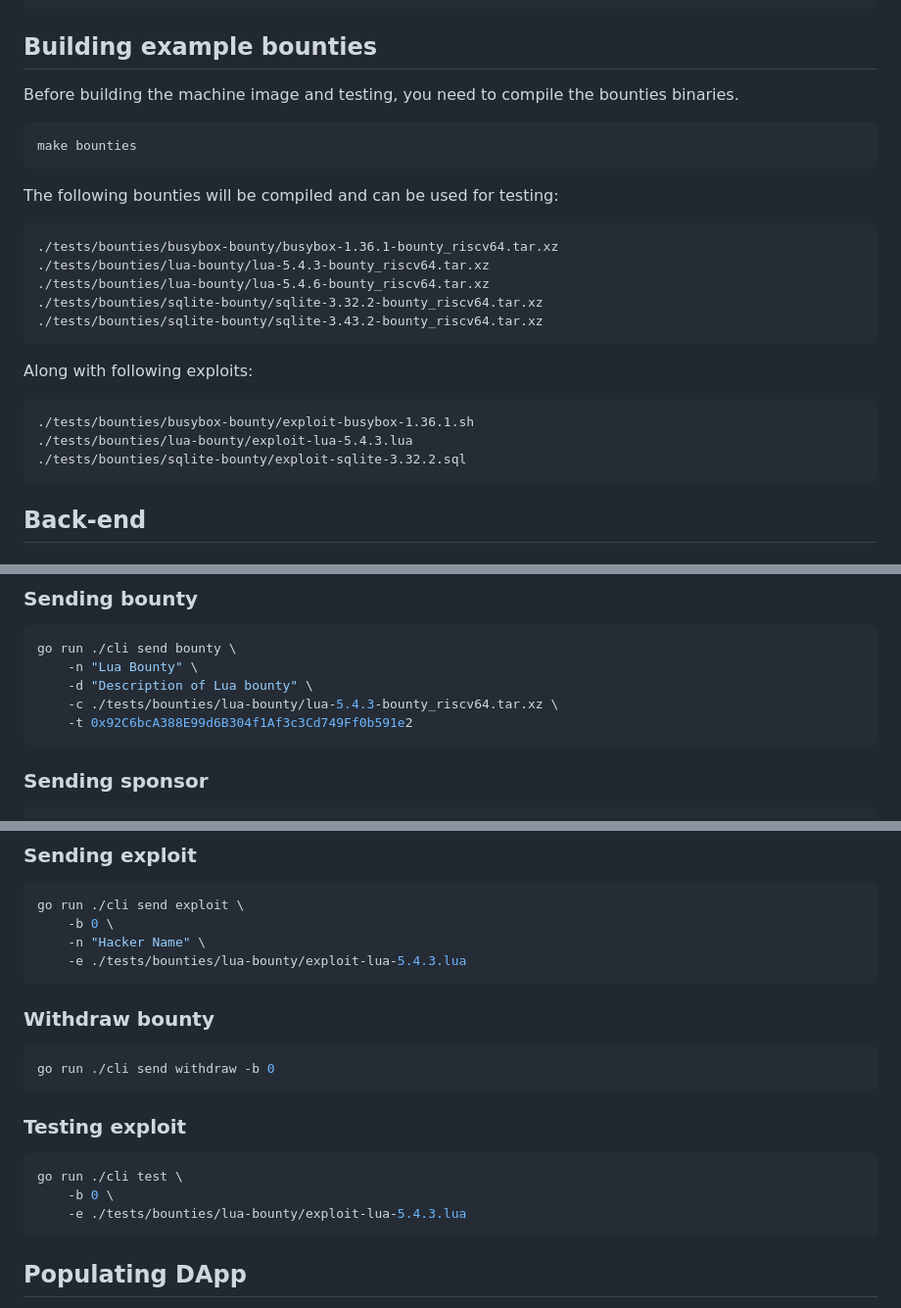
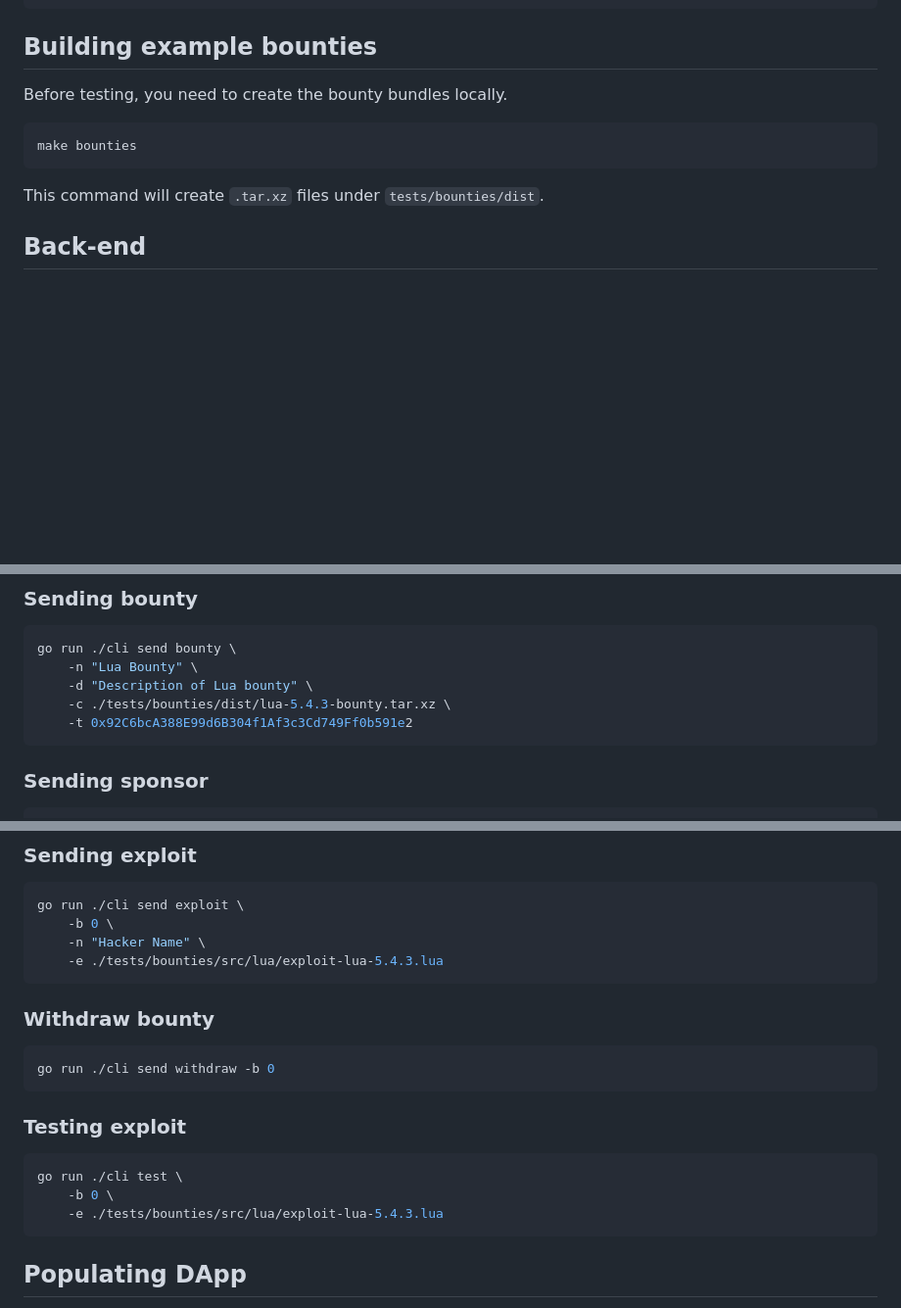
Before and after one commit to crypto-bug-hunters/bug-buster, a Markdown page: README.md, 3 parts joined by grey strips. Shown: that part at 98% size. Rendered like a GitHub page; blank space fills up the shorter version.

````diff
--- a/README.md
+++ b/README.md
@@ -40,29 +40,13 @@ make slides
 
 ## Building example bounties
 
-Before building the machine image and testing, you need to compile the bounties binaries.
+Before testing, you need to create the bounty bundles locally.
 
 ```sh
 make bounties
 ```
 
-The following bounties will be compiled and can be used for testing:
-
-```
-./tests/bounties/busybox-bounty/busybox-1.36.1-bounty_riscv64.tar.xz
-./tests/bounties/lua-bounty/lua-5.4.3-bounty_riscv64.tar.xz
-./tests/bounties/lua-bounty/lua-5.4.6-bounty_riscv64.tar.xz
-./tests/bounties/sqlite-bounty/sqlite-3.32.2-bounty_riscv64.tar.xz
-./tests/bounties/sqlite-bounty/sqlite-3.43.2-bounty_riscv64.tar.xz
-```
-
-Along with following exploits:
-
-```
-./tests/bounties/busybox-bounty/exploit-busybox-1.36.1.sh
-./tests/bounties/lua-bounty/exploit-lua-5.4.3.lua
-./tests/bounties/sqlite-bounty/exploit-sqlite-3.32.2.sql
-```
+This command will create `.tar.xz` files under `tests/bounties/dist`.
 
 ## Back-end
 
@@ -145,7 +129,7 @@ go run ./cli send dapp-address
 go run ./cli send bounty \
     -n "Lua Bounty" \
     -d "Description of Lua bounty" \
-    -c ./tests/bounties/lua-bounty/lua-5.4.3-bounty_riscv64.tar.xz \
+    -c ./tests/bounties/dist/lua-5.4.3-bounty.tar.xz \
     -t 0x92C6bcA388E99d6B304f1Af3c3Cd749Ff0b591e2
 ```
 
@@ -165,7 +149,7 @@ go run ./cli send sponsor \
 go run ./cli send exploit \
     -b 0 \
     -n "Hacker Name" \
-    -e ./tests/bounties/lua-bounty/exploit-lua-5.4.3.lua
+    -e ./tests/bounties/src/lua/exploit-lua-5.4.3.lua
 ```
 
 ### Withdraw bounty
@@ -179,7 +163,7 @@ go run ./cli send withdraw -b 0
 ```sh
 go run ./cli test \
     -b 0 \
-    -e ./tests/bounties/lua-bounty/exploit-lua-5.4.3.lua
+    -e ./tests/bounties/src/lua/exploit-lua-5.4.3.lua
 ```
 
 ## Populating DApp
````
